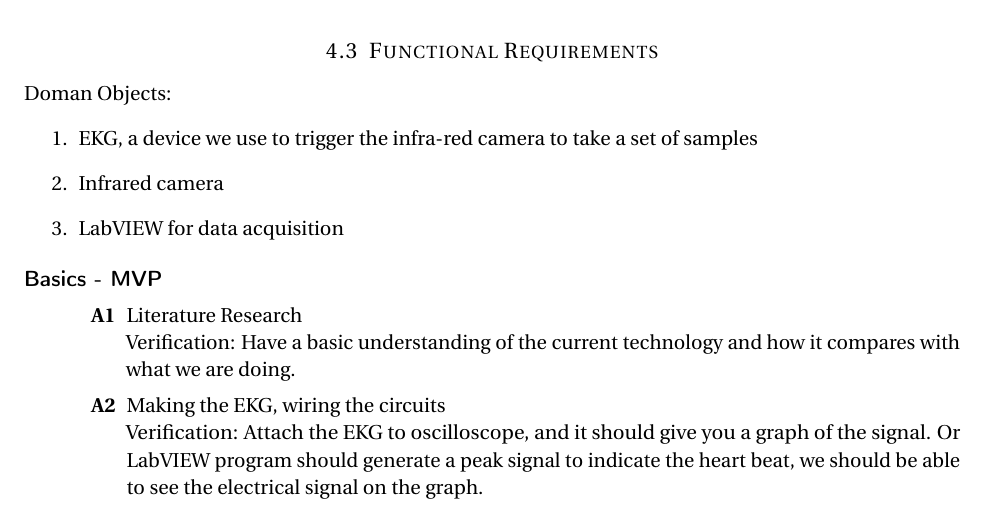
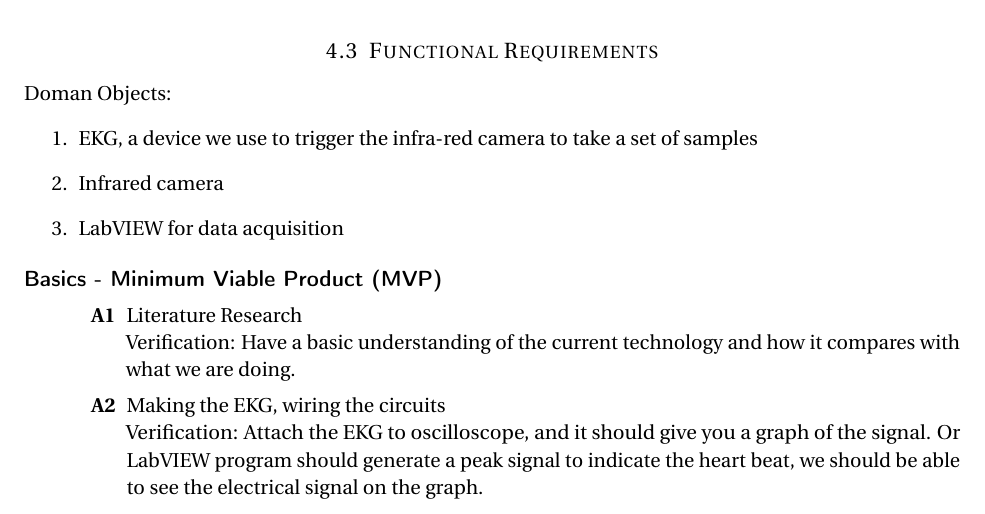
Before and after one commit to hackgoofer/ME-ECE450, a LaTeX document (DR1.tex): part of page 9 of 18, cut so that both start at the same text. Compiled offline with pdfLaTeX.

Commit message:
Made some changes on text formatting

```diff
--- a/DR1.tex
+++ b/DR1.tex
@@ -252,7 +252,7 @@ Doman Objects:
 \end{enumerate}
 \begin{description}
 
-   \item[Basics - MVP] \hspace{1cm}
+   \item[Basics - Minimum Viable Product (MVP)] \hspace{1cm}
    	\begin{itemize}
    	\item[\textbf{A1}] Literature Research\\
    	\hfill Verification: Have a basic understanding of the current technology and how it compares with what we are doing.
```
Also changed, not shown: DR1.tex (2 more changed lines).
